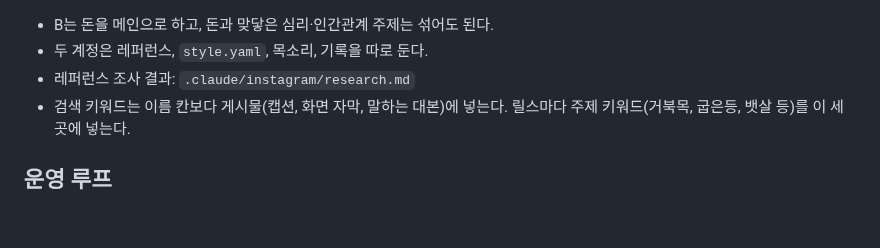
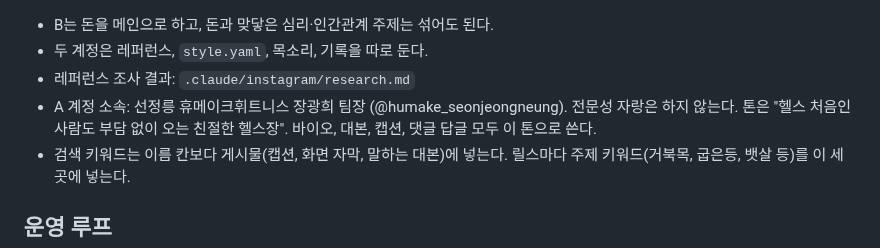
Before and after one commit to jhjh7507-sketch/My-newsletter-01, a Markdown page: .claude/instagram/strategy.md, the part around the change. GitHub-like rendering; blank space fills up the shorter version.

Commit message:
Record rehab account affiliation and beginner-friendly tone
Co-Authored-By: Claude Opus 5.5 <noreply@anthropic.com>
Claude-Session: https://claude.ai/code/session_01CgjfBVHD8gee81kdrcbLGr

```diff
--- a/.claude/instagram/strategy.md
+++ b/.claude/instagram/strategy.md
@@ -16,6 +16,9 @@
 - B는 돈을 메인으로 하고, 돈과 맞닿은 심리·인간관계 주제는 섞어도 된다.
 - 두 계정은 레퍼런스, `style.yaml`, 목소리, 기록을 따로 둔다.
 - 레퍼런스 조사 결과: `.claude/instagram/research.md`
+- A 계정 소속: 선정릉 휴메이크휘트니스 장광희 팀장 (@humake_seonjeongneung).
+  전문성 자랑은 하지 않는다. 톤은 "헬스 처음인 사람도 부담 없이 오는 친절한
+  헬스장". 바이오, 대본, 캡션, 댓글 답글 모두 이 톤으로 쓴다.
 - 검색 키워드는 이름 칸보다 게시물(캡션, 화면 자막, 말하는 대본)에 넣는다.
   릴스마다 주제 키워드(거북목, 굽은등, 뱃살 등)를 이 세 곳에 넣는다.
 
```
